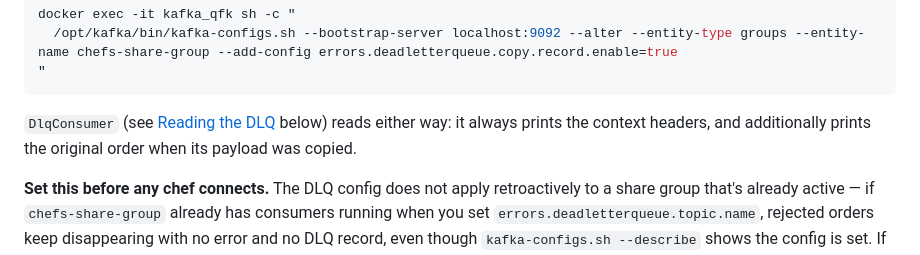
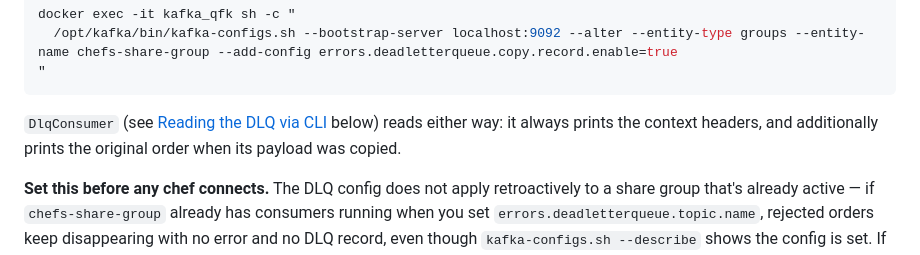
Before and after one commit to confluentinc/queues-for-kafka-demo, a Markdown page: README.md, the part around one of its changes. GitHub-like rendering; folded sections open.

````diff
--- a/README.md
+++ b/README.md
@@ -118,8 +124,9 @@ docker exec -it kafka_qfk sh -c "
 "
 ```
 
-`DlqConsumer` (see [Reading the DLQ](#reading-the-dlq) below) reads either way: it always prints
-the context headers, and additionally prints the original order when its payload was copied.
+`DlqConsumer` (see [Reading the DLQ via CLI](#6-reading-the-dlq-via-cli-optional) below) reads
+either way: it always prints the context headers, and additionally prints the original order when
+its payload was copied.
 
 **Set this before any chef connects.** The DLQ config does not apply retroactively to a share
 group that's already active — if `chefs-share-group` already has consumers running when you set
````
Also changed, not shown: other parts of README.md (+36 -4 lines).
